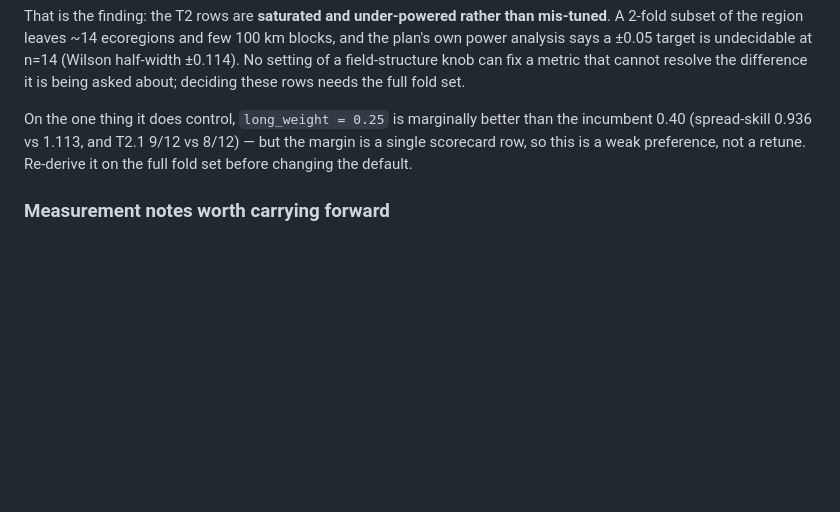
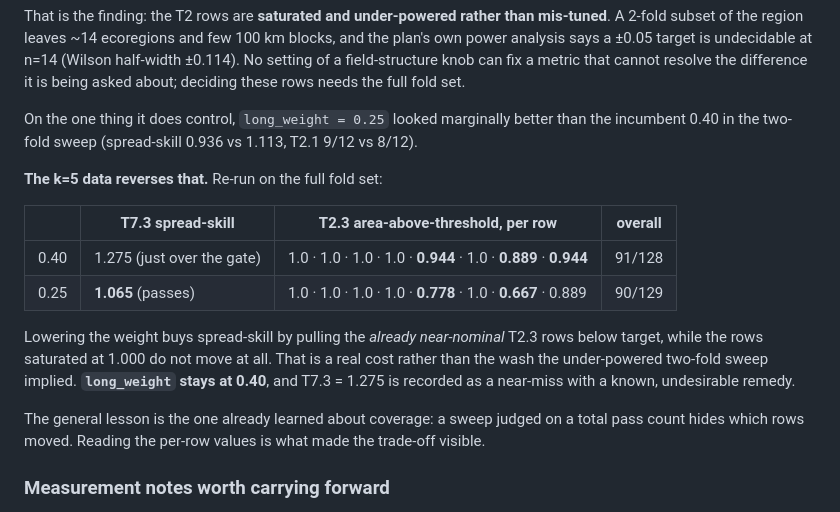
Before and after one commit to GMoncrieff/spatio-temporal, a Markdown page: docs/central_field_baseline.md, the part around the change. Rendered like a GitHub page; blank space fills up the shorter version.

```diff
--- a/docs/central_field_baseline.md
+++ b/docs/central_field_baseline.md
@@ -332,10 +332,23 @@ power analysis says a ±0.05 target is undecidable at n=14 (Wilson half-width ±
 setting of a field-structure knob can fix a metric that cannot resolve the difference it is
 being asked about; deciding these rows needs the full fold set.
 
-On the one thing it does control, `long_weight = 0.25` is marginally better than the
-incumbent 0.40 (spread-skill 0.936 vs 1.113, and T2.1 9/12 vs 8/12) — but the margin is a
-single scorecard row, so this is a weak preference, not a retune. Re-derive it on the full
-fold set before changing the default.
+On the one thing it does control, `long_weight = 0.25` looked marginally better than the
+incumbent 0.40 in the two-fold sweep (spread-skill 0.936 vs 1.113, T2.1 9/12 vs 8/12).
+
+**The k=5 data reverses that.** Re-run on the full fold set:
+
+| | T7.3 spread-skill | T2.3 area-above-threshold, per row | overall |
+|---|---|---|---|
+| 0.40 | 1.275 (just over the gate) | 1.0 · 1.0 · 1.0 · 1.0 · **0.944** · 1.0 · **0.889** · **0.944** | 91/128 |
+| 0.25 | **1.065** (passes) | 1.0 · 1.0 · 1.0 · 1.0 · **0.778** · 1.0 · **0.667** · 0.889 | 90/129 |
+
+Lowering the weight buys spread-skill by pulling the *already near-nominal* T2.3 rows below
+target, while the rows saturated at 1.000 do not move at all. That is a real cost rather
+than the wash the under-powered two-fold sweep implied. **`long_weight` stays at 0.40**, and
+T7.3 = 1.275 is recorded as a near-miss with a known, undesirable remedy.
+
+The general lesson is the one already learned about coverage: a sweep judged on a total pass
+count hides which rows moved. Reading the per-row values is what made the trade-off visible.
 
 ### Measurement notes worth carrying forward
 
```
Also changed, not shown: docs/current_progress.md (+7 -4 lines).
